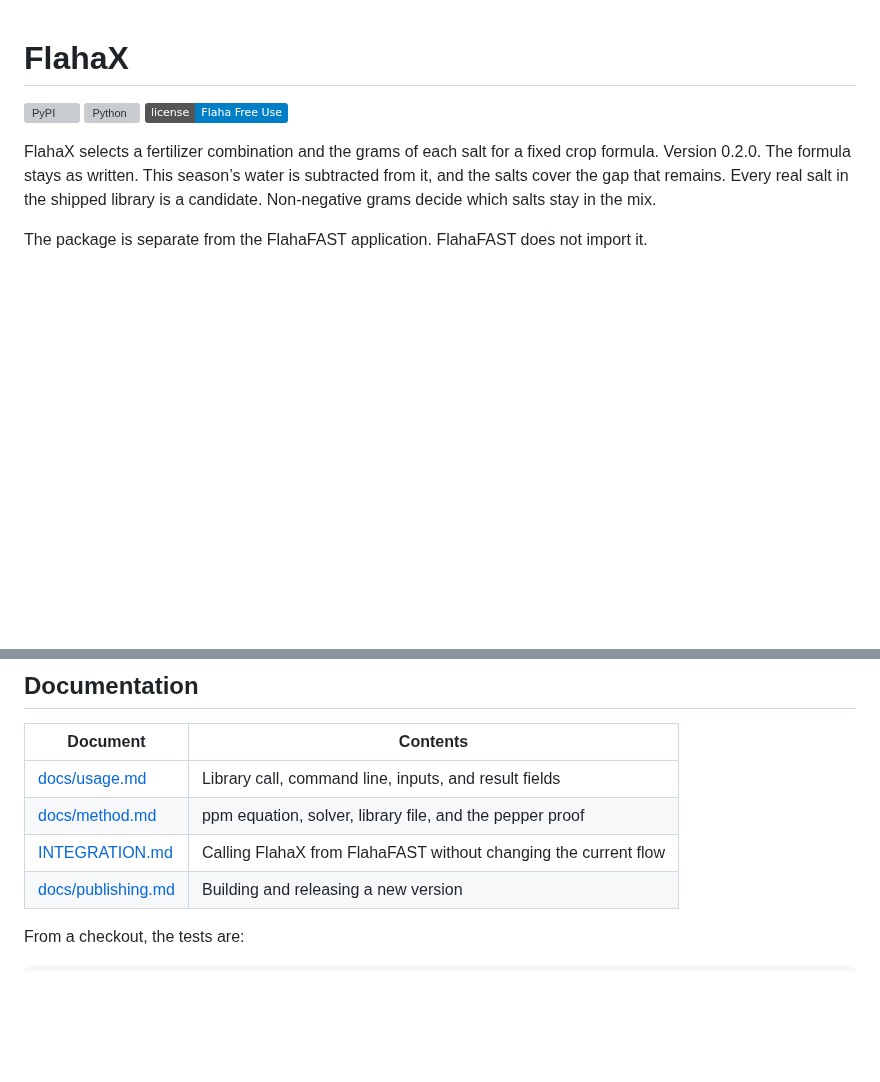
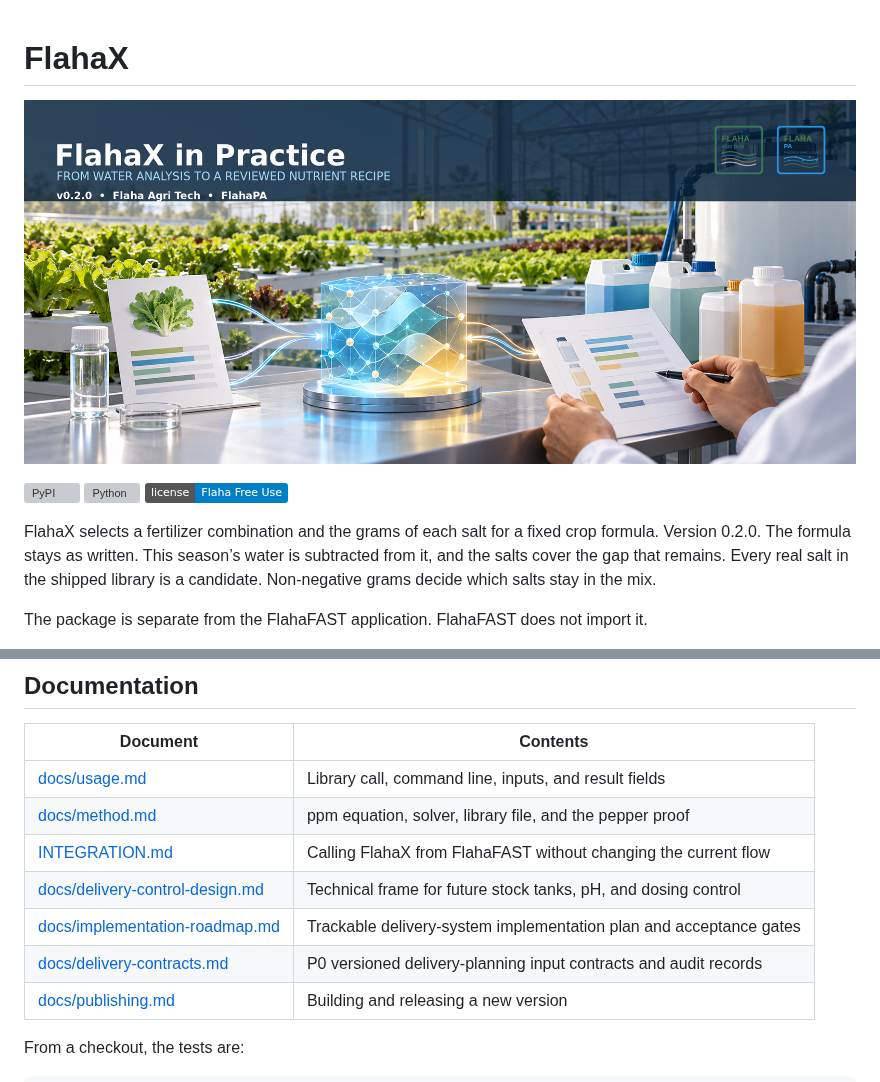
Before and after one commit to rafatahmed/Flahax, a Markdown page: README.md, 2 parts joined by grey strips. GitHub-like rendering; pictures changed too: docs/FlahaX_Use_Workflow_v020.jpg (added); badges without logos; blank space fills up the shorter version; grey boxes are pictures that could not be loaded.

Commit message:
Add delivery planning contracts and roadmap

```diff
--- a/README.md
+++ b/README.md
@@ -1,4 +1,6 @@
 # FlahaX
+
+![FlahaX in Practice: from water analysis to a reviewed nutrient recipe](docs/FlahaX_Use_Workflow_v020.jpg)
 
 [![PyPI](https://img.shields.io/pypi/v/flahax)](https://pypi.org/project/flahax/)
 [![Python](https://img.shields.io/pypi/pyversions/flahax)](https://pypi.org/project/flahax/)
@@ -90,6 +92,9 @@ GitHub reads [`CITATION.cff`](CITATION.cff) for the “Cite this repository” b
 | [docs/usage.md](docs/usage.md) | Library call, command line, inputs, and result fields |
 | [docs/method.md](docs/method.md) | ppm equation, solver, library file, and the pepper proof |
 | [INTEGRATION.md](INTEGRATION.md) | Calling FlahaX from FlahaFAST without changing the current flow |
+| [docs/delivery-control-design.md](docs/delivery-control-design.md) | Technical frame for future stock tanks, pH, and dosing control |
+| [docs/implementation-roadmap.md](docs/implementation-roadmap.md) | Trackable delivery-system implementation plan and acceptance gates |
+| [docs/delivery-contracts.md](docs/delivery-contracts.md) | P0 versioned delivery-planning input contracts and audit records |
 | [docs/publishing.md](docs/publishing.md) | Building and releasing a new version |
 
 From a checkout, the tests are:
```
Also changed, not shown: docs/delivery-contracts.md (added, +75 -0 lines), docs/delivery-control-design.md (added, +298 -0 lines), docs/implementation-roadmap.md (added, +192 -0 lines), 3 other files.
